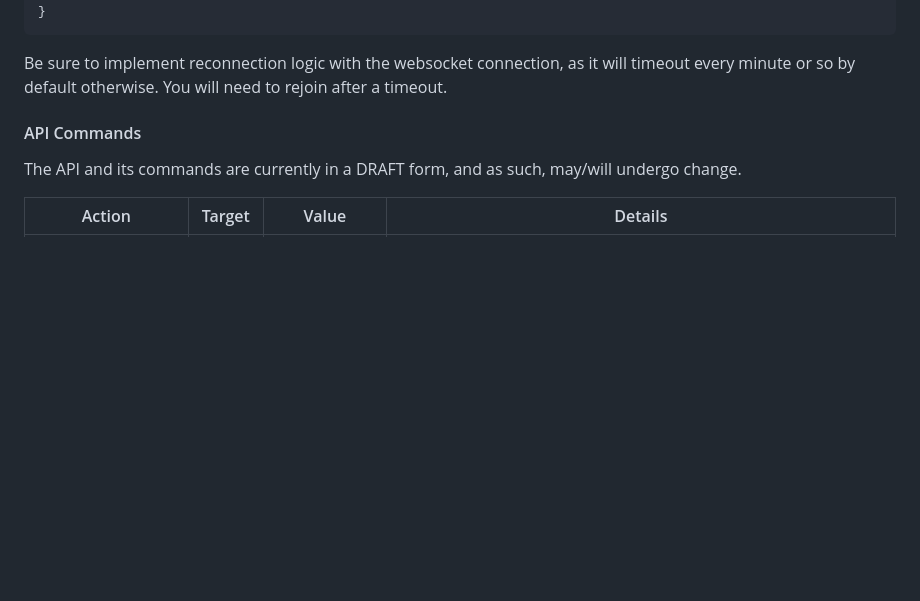
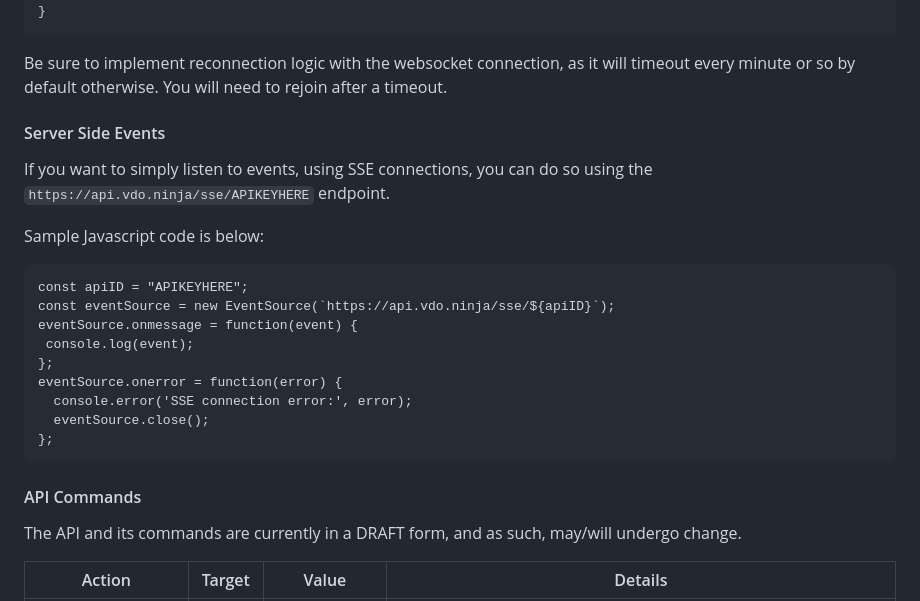
Before and after one commit to steveseguin/Companion-Ninja, a Markdown page: README.md, the part around the change. Drawn GitHub-style; blank space fills up the shorter version.

````diff
--- a/README.md
+++ b/README.md
@@ -67,6 +67,24 @@ Once joined, you can then issue commands at will, such as this object
 ```
 
 Be sure to implement reconnection logic with the websocket connection, as it will timeout every minute or so by default otherwise.  You will need to rejoin after a timeout.
+
+
+#### Server Side Events
+
+If you want to simply listen to events, using SSE connections, you can do so using the `https://api.vdo.ninja/sse/APIKEYHERE` endpoint.
+
+Sample Javascript code is below:
+```
+const apiID = "APIKEYHERE";
+const eventSource = new EventSource(`https://api.vdo.ninja/sse/${apiID}`);
+eventSource.onmessage = function(event) {
+ console.log(event);
+};
+eventSource.onerror = function(error) {
+  console.error('SSE connection error:', error);
+  eventSource.close();
+};
+```
 
 #### API Commands
 
````
